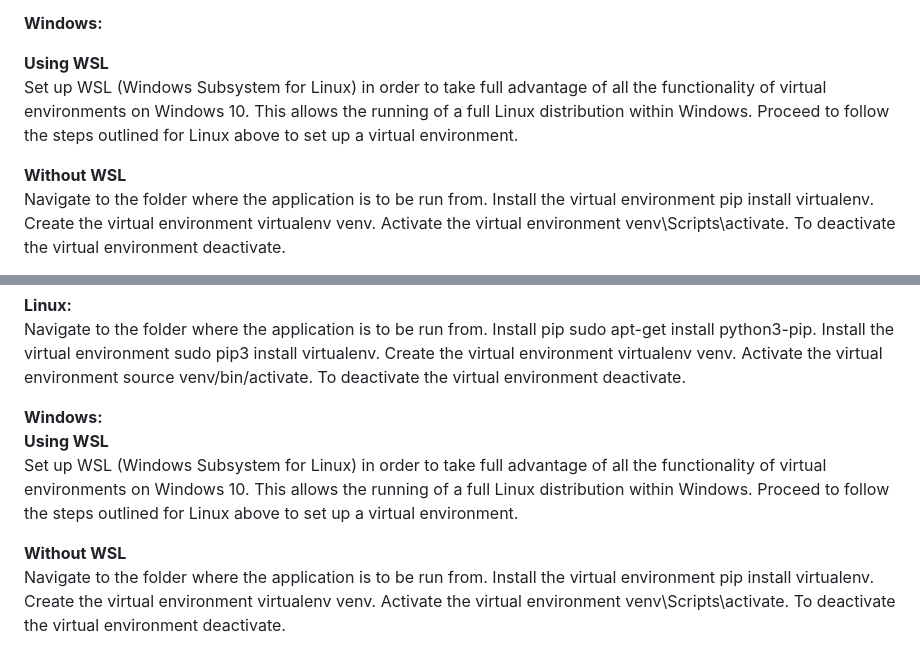
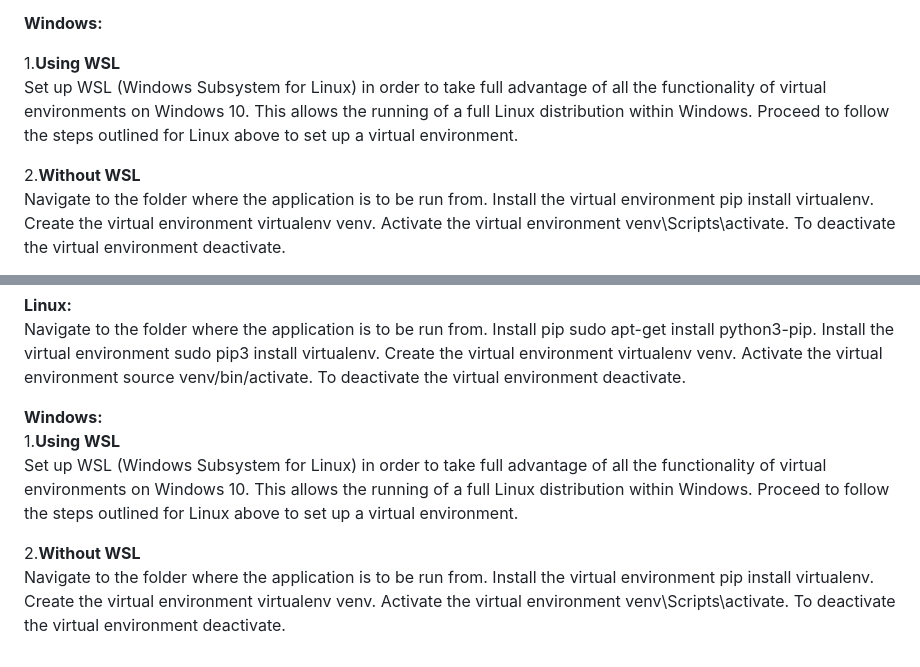
Before and after one commit to poliagentx/PoliAgentX, a Markdown page: README.md, 2 parts joined by grey strips. Rendered like a GitHub page.

```diff
--- a/README.md
+++ b/README.md
@@ -15,11 +15,11 @@ Activate the virtual environment source venv/bin/activate. To deactivate the vir
 
 **Windows:**
 
-**Using WSL**
+1.**Using WSL**
 Set up WSL (Windows Subsystem for Linux) in order to take full advantage of all the functionality of virtual environments on Windows 10. This allows the running of a full Linux distribution within Windows.
 Proceed to follow the steps outlined for Linux above to set up a virtual environment.
 
-**Without WSL**
+2.**Without WSL**
 Navigate to the folder where the application is to be run from.
 Install the virtual environment pip install virtualenv.
 Create the virtual environment virtualenv venv.
@@ -51,11 +51,11 @@ Create the virtual environment virtualenv venv.
 Activate the virtual environment source venv/bin/activate. To deactivate the virtual environment deactivate.
 
 **Windows:**
-**Using WSL**
+1.**Using WSL**
 Set up WSL (Windows Subsystem for Linux) in order to take full advantage of all the functionality of virtual environments on Windows 10. This allows the running of a full Linux distribution within Windows.
 Proceed to follow the steps outlined for Linux above to set up a virtual environment.
 
-**Without WSL**
+2.**Without WSL**
 Navigate to the folder where the application is to be run from.
 Install the virtual environment pip install virtualenv.
 Create the virtual environment virtualenv venv.
```
